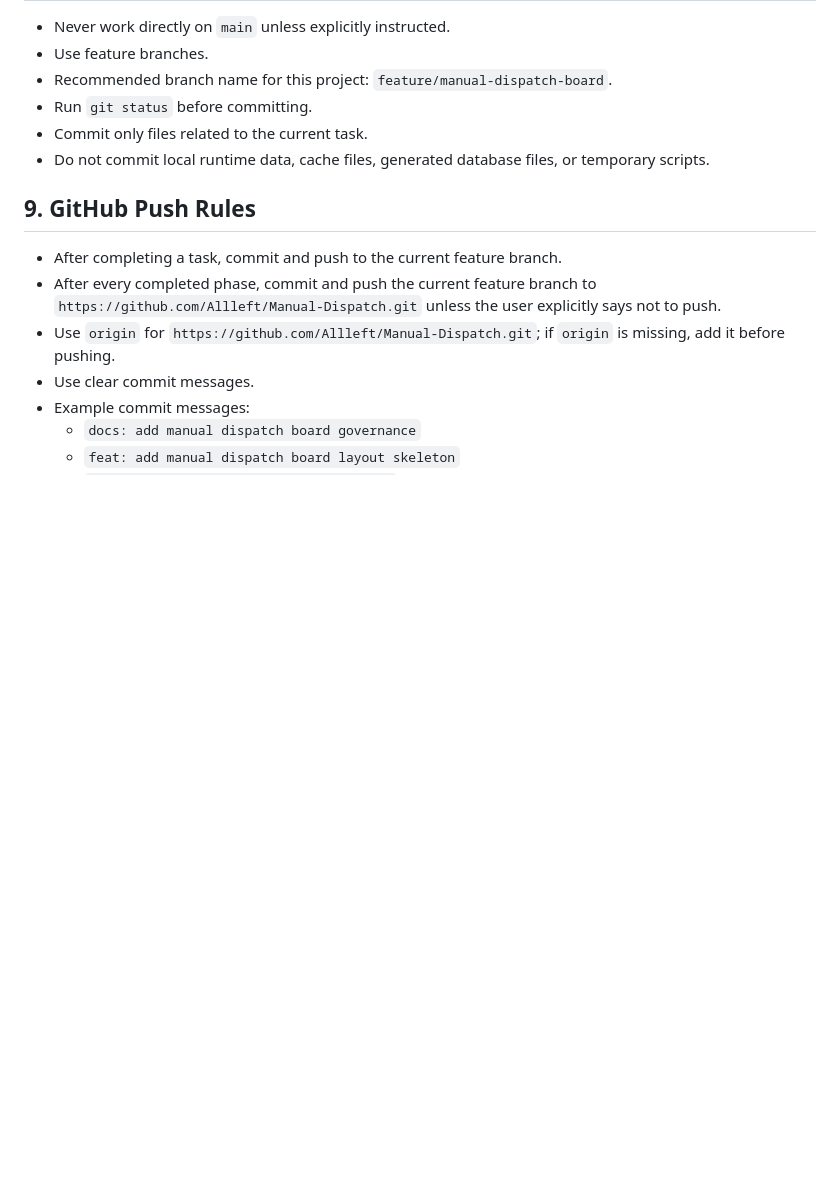
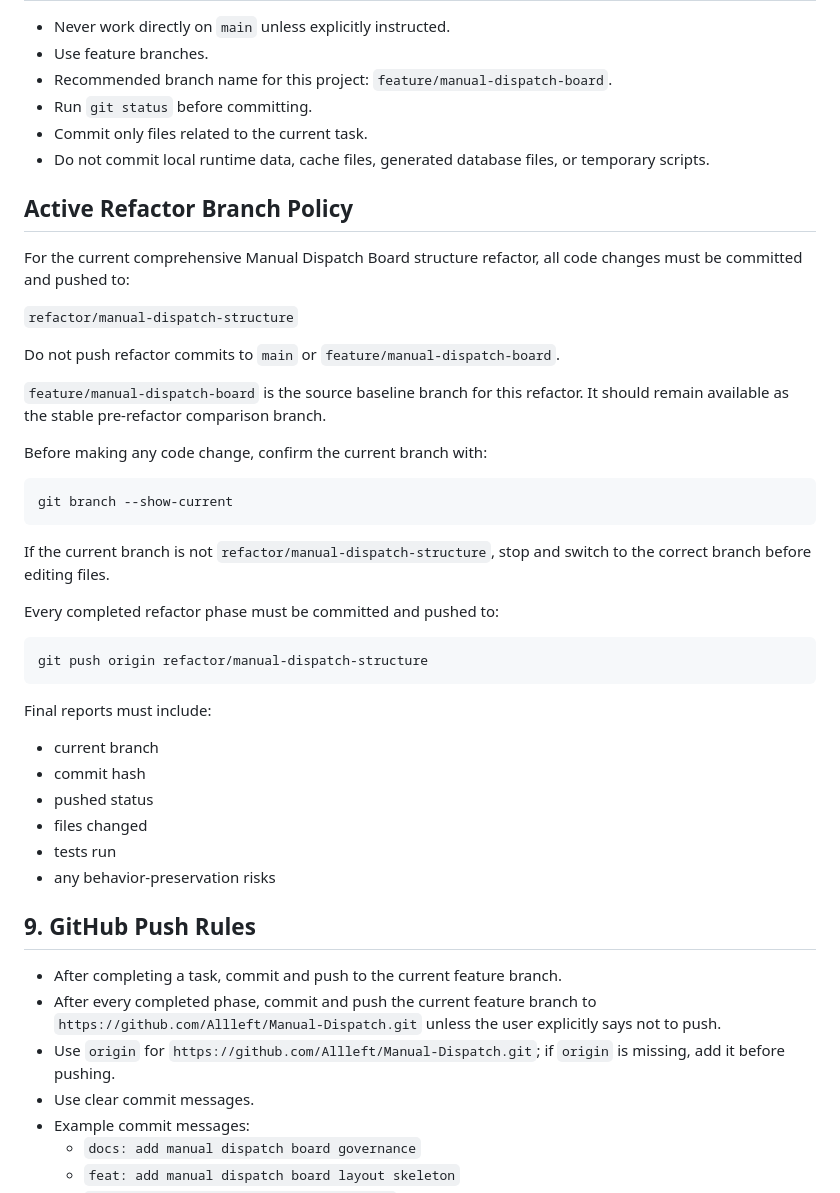
Before and after one commit to Allleft/Manual-Dispatch, a Markdown page: AGENTS.md, the part around the change. GitHub-like rendering; blank space fills up the shorter version.

Commit message:
docs: set active refactor branch policy

````diff
--- a/AGENTS.md
+++ b/AGENTS.md
@@ -91,6 +91,39 @@ Future task types may include:
 - Commit only files related to the current task.
 - Do not commit local runtime data, cache files, generated database files, or temporary scripts.
 
+## Active Refactor Branch Policy
+
+For the current comprehensive Manual Dispatch Board structure refactor, all code changes must be committed and pushed to:
+
+`refactor/manual-dispatch-structure`
+
+Do not push refactor commits to `main` or `feature/manual-dispatch-board`.
+
+`feature/manual-dispatch-board` is the source baseline branch for this refactor. It should remain available as the stable pre-refactor comparison branch.
+
+Before making any code change, confirm the current branch with:
+
+```bash
+git branch --show-current
+```
+
+If the current branch is not `refactor/manual-dispatch-structure`, stop and switch to the correct branch before editing files.
+
+Every completed refactor phase must be committed and pushed to:
+
+```bash
+git push origin refactor/manual-dispatch-structure
+```
+
+Final reports must include:
+
+- current branch
+- commit hash
+- pushed status
+- files changed
+- tests run
+- any behavior-preservation risks
+
 ## 9. GitHub Push Rules
 - After completing a task, commit and push to the current feature branch.
 - After every completed phase, commit and push the current feature branch to `https://github.com/Allleft/Manual-Dispatch.git` unless the user explicitly says not to push.
````
